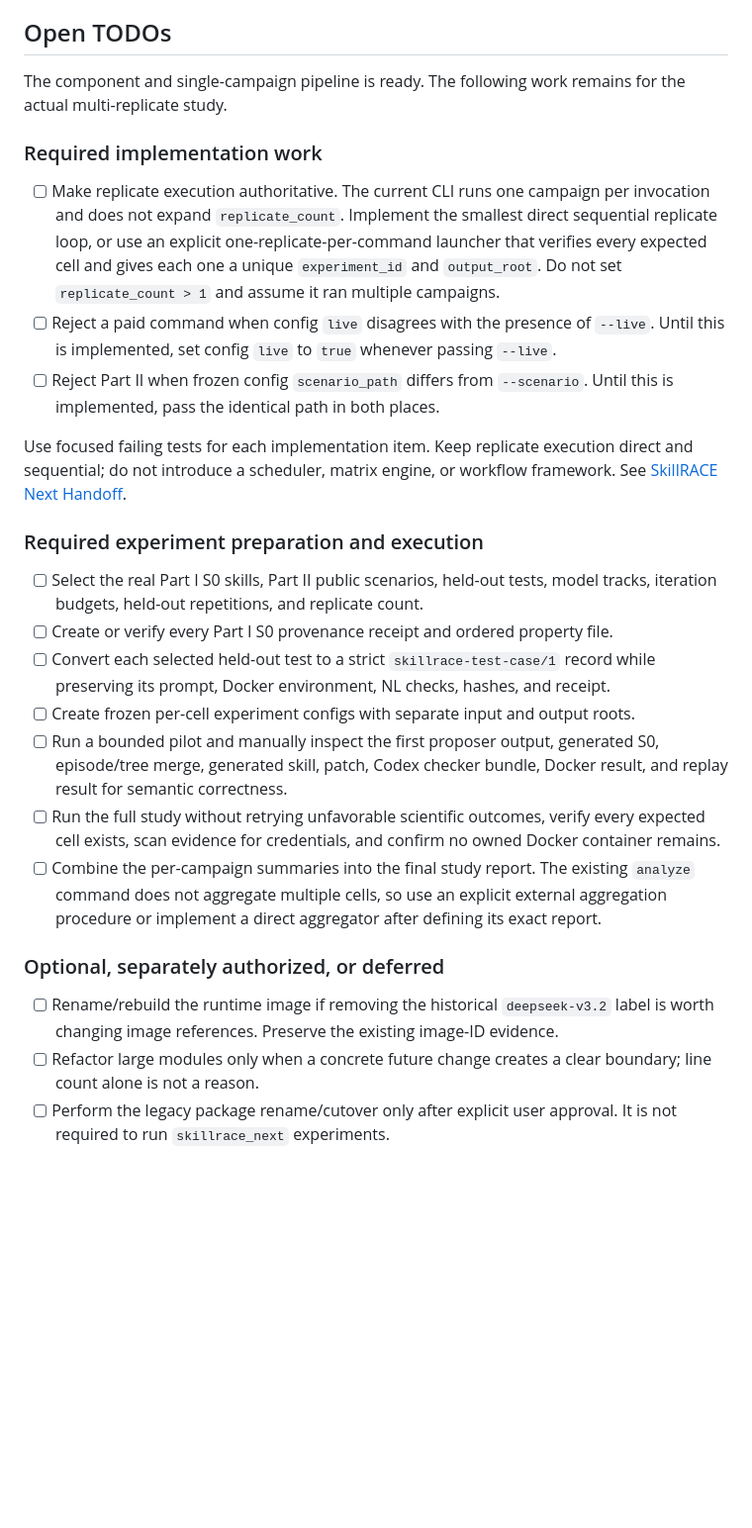
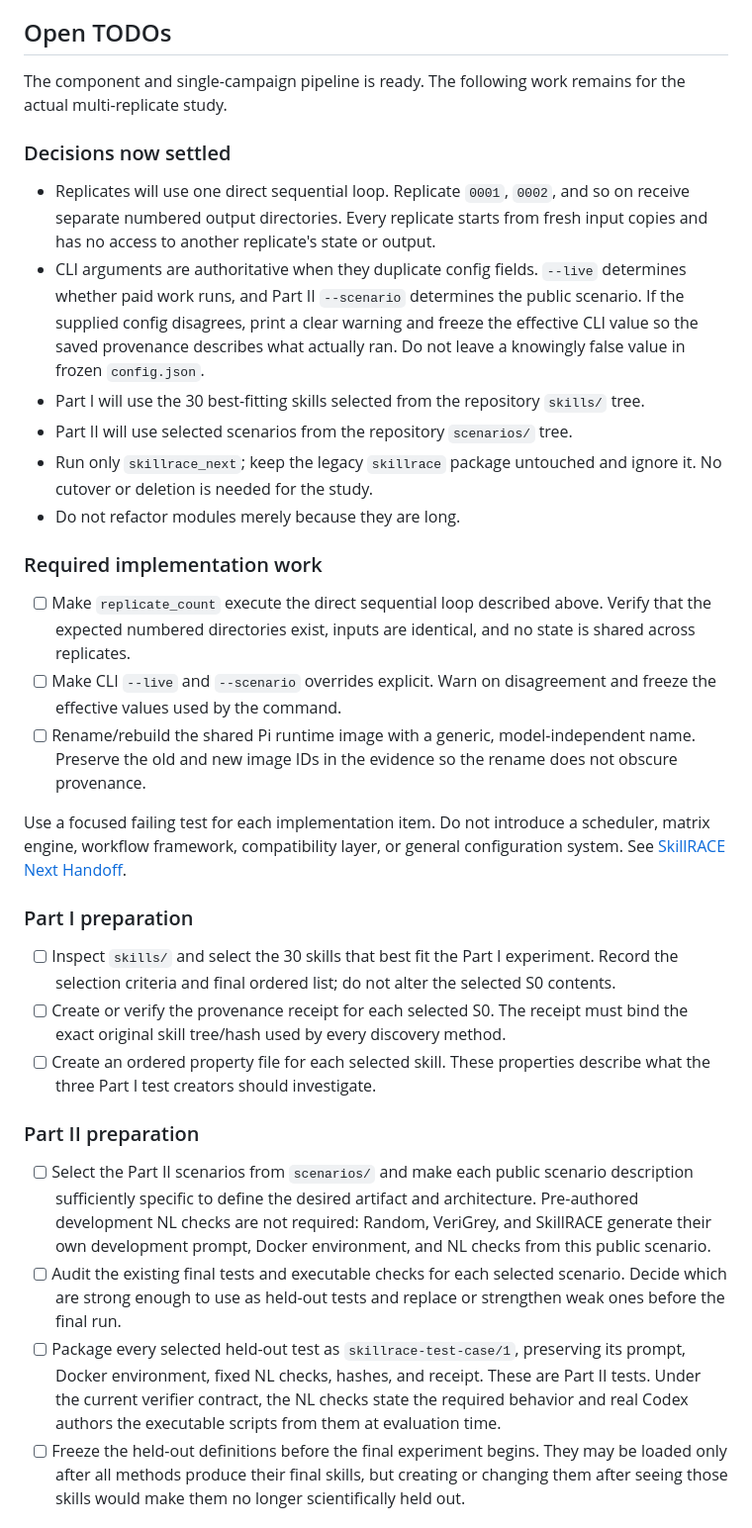
Before and after one commit to jimbou/skillrace, a Markdown page: skillrace_next/docs/CURRENT_STATUS.md, the part around one of its changes. Shown at 99% size. Rendered like a GitHub page; blank space fills up the shorter version.

Commit message:
docs(next): incorporate study execution decisions

```diff
--- a/skillrace_next/docs/CURRENT_STATUS.md
+++ b/skillrace_next/docs/CURRENT_STATUS.md
@@ -34,45 +34,62 @@ credential scan was clean and no container remained.
 The component and single-campaign pipeline is ready. The following work remains for the
 actual multi-replicate study.
 
+### Decisions now settled
+
+- Replicates will use one direct sequential loop. Replicate `0001`, `0002`, and so on
+  receive separate numbered output directories. Every replicate starts from fresh input
+  copies and has no access to another replicate's state or output.
+- CLI arguments are authoritative when they duplicate config fields. `--live` determines
+  whether paid work runs, and Part II `--scenario` determines the public scenario. If the
+  supplied config disagrees, print a clear warning and freeze the effective CLI value so
+  the saved provenance describes what actually ran. Do not leave a knowingly false value
+  in frozen `config.json`.
+- Part I will use the 30 best-fitting skills selected from the repository `skills/` tree.
+- Part II will use selected scenarios from the repository `scenarios/` tree.
+- Run only `skillrace_next`; keep the legacy `skillrace` package untouched and ignore it.
+  No cutover or deletion is needed for the study.
+- Do not refactor modules merely because they are long.
+
 ### Required implementation work
 
-- [ ] Make replicate execution authoritative. The current CLI runs one campaign per
-  invocation and does not expand `replicate_count`. Implement the smallest direct
-  sequential replicate loop, or use an explicit one-replicate-per-command launcher that
-  verifies every expected cell and gives each one a unique `experiment_id` and
-  `output_root`. Do not set `replicate_count > 1` and assume it ran multiple campaigns.
-- [ ] Reject a paid command when config `live` disagrees with the presence of `--live`.
-  Until this is implemented, set config `live` to `true` whenever passing `--live`.
-- [ ] Reject Part II when frozen config `scenario_path` differs from `--scenario`. Until
-  this is implemented, pass the identical path in both places.
+- [ ] Make `replicate_count` execute the direct sequential loop described above. Verify
+  that the expected numbered directories exist, inputs are identical, and no state is
+  shared across replicates.
+- [ ] Make CLI `--live` and `--scenario` overrides explicit. Warn on disagreement and
+  freeze the effective values used by the command.
+- [ ] Rename/rebuild the shared Pi runtime image with a generic, model-independent name.
+  Preserve the old and new image IDs in the evidence so the rename does not obscure
+  provenance.
 
-Use focused failing tests for each implementation item. Keep replicate execution direct
-and sequential; do not introduce a scheduler, matrix engine, or workflow framework. See
-[SkillRACE Next Handoff](HANDOFF.md#0-resolve-replicate-and-matrix-execution).
+Use a focused failing test for each implementation item. Do not introduce a scheduler,
+matrix engine, workflow framework, compatibility layer, or general configuration system.
+See [SkillRACE Next Handoff](HANDOFF.md#0-resolve-replicate-and-matrix-execution).
 
-### Required experiment preparation and execution
+### Part I preparation
 
-- [ ] Select the real Part I S0 skills, Part II public scenarios, held-out tests, model
-  tracks, iteration budgets, held-out repetitions, and replicate count.
-- [ ] Create or verify every Part I S0 provenance receipt and ordered property file.
-- [ ] Convert each selected held-out test to a strict `skillrace-test-case/1` record while
-  preserving its prompt, Docker environment, NL checks, hashes, and receipt.
-- [ ] Create frozen per-cell experiment configs with separate input and output roots.
-- [ ] Run a bounded pilot and manually inspect the first proposer output, generated S0,
-  episode/tree merge, generated skill, patch, Codex checker bundle, Docker result, and
-  replay result for semantic correctness.
-- [ ] Run the full study without retrying unfavorable scientific outcomes, verify every
-  expected cell exists, scan evidence for credentials, and confirm no owned Docker
-  container remains.
-- [ ] Combine the per-campaign summaries into the final study report. The existing
-  `analyze` command does not aggregate multiple cells, so use an explicit external
-  aggregation procedure or implement a direct aggregator after defining its exact report.
+- [ ] Inspect `skills/` and select the 30 skills that best fit the Part I experiment.
+  Record the selection criteria and final ordered list; do not alter the selected S0
+  contents.
+- [ ] Create or verify the provenance receipt for each selected S0. The receipt must bind
+  the exact original skill tree/hash used by every discovery method.
+- [ ] Create an ordered property file for each selected skill. These properties describe
+  what the three Part I test creators should investigate.
 
-### Optional, separately authorized, or deferred
+### Part II preparation
 
-- [ ] Rename/rebuild the runtime image if removing the historical `deepseek-v3.2` label is
-  worth changing image references. Preserve the existing image-ID evidence.
-- [ ] Refactor large modules only when a concrete future change creates a clear boundary;
-  line count alone is not a reason.
-- [ ] Perform the legacy package rename/cutover only after explicit user approval. It is
-  not required to run `skillrace_next` experiments.
+- [ ] Select the Part II scenarios from `scenarios/` and make each public scenario
+  description sufficiently specific to define the desired artifact and architecture.
+  Pre-authored development NL checks are not required: Random, VeriGrey, and SkillRACE
+  generate their own development prompt, Docker environment, and NL checks from this
+  public scenario.
+- [ ] Audit the existing final tests and executable checks for each selected scenario.
+  Decide which are strong enough to use as held-out tests and replace or strengthen weak
+  ones before the final run.
+- [ ] Package every selected held-out test as `skillrace-test-case/1`, preserving its
+  prompt, Docker environment, fixed NL checks, hashes, and receipt. These are Part II
+  tests. Under the current verifier contract, the NL checks state the required behavior
+  and real Codex authors the executable scripts from them at evaluation time.
+- [ ] Freeze the held-out definitions before the final experiment begins. They may be
+  loaded only after all methods produce their final skills, but creating or changing them
+  after seeing those skills would make them no longer scientifically held out.
+
```
Also changed, not shown: other parts of skillrace_next/docs/CURRENT_STATUS.md (+41 -17 lines), skillrace_next/docs/HANDOFF.md (+39 -26 lines).
